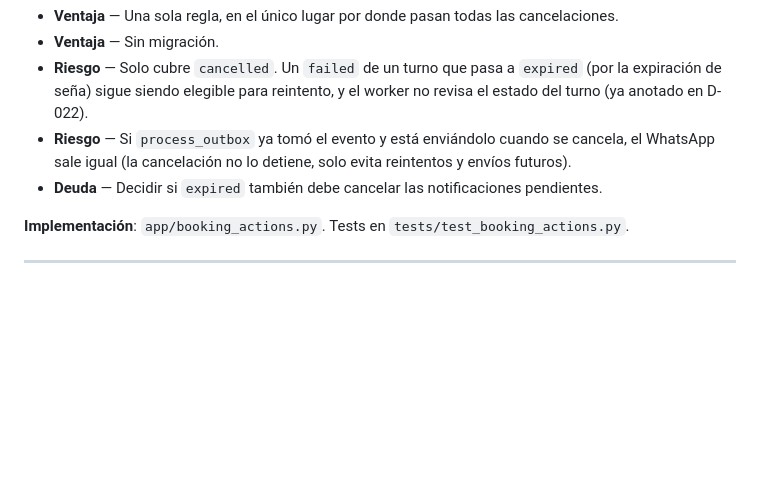
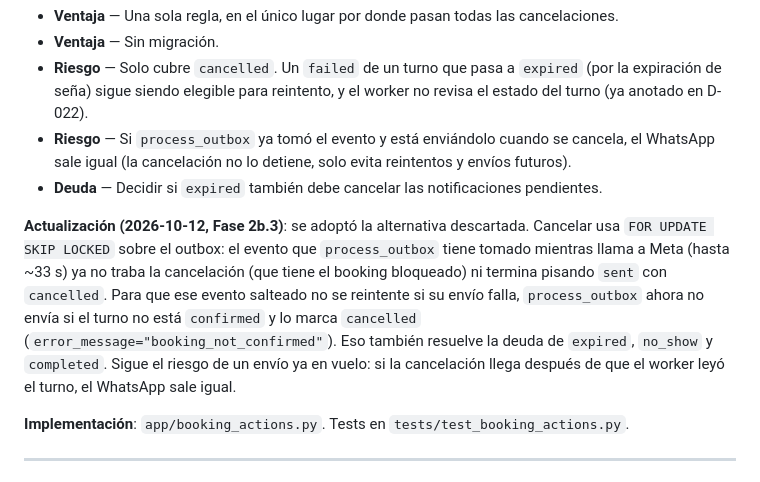
Before and after one commit to JulianAltamirano192/Juturno, a Markdown page: DECISIONS.md, the part around the change. GitHub-like rendering; blank space fills up the shorter version.

Commit message:
docs: document outbox cancel locking (D-030 update)

```diff
--- a/DECISIONS.md
+++ b/DECISIONS.md
@@ -859,6 +859,8 @@ Commit: `92a24d9`.
 - **Riesgo** — Si `process_outbox` ya tomó el evento y está enviándolo cuando se cancela, el WhatsApp sale igual (la cancelación no lo detiene, solo evita reintentos y envíos futuros).
 - **Deuda** — Decidir si `expired` también debe cancelar las notificaciones pendientes.
 
+**Actualización (2026-10-12, Fase 2b.3)**: se adoptó la alternativa descartada. Cancelar usa `FOR UPDATE SKIP LOCKED` sobre el outbox: el evento que `process_outbox` tiene tomado mientras llama a Meta (hasta ~33 s) ya no traba la cancelación (que tiene el booking bloqueado) ni termina pisando `sent` con `cancelled`. Para que ese evento salteado no se reintente si su envío falla, `process_outbox` ahora no envía si el turno no está `confirmed` y lo marca `cancelled` (`error_message="booking_not_confirmed"`). Eso también resuelve la deuda de `expired`, `no_show` y `completed`. Sigue el riesgo de un envío ya en vuelo: si la cancelación llega después de que el worker leyó el turno, el WhatsApp sale igual.
+
 **Implementación**: `app/booking_actions.py`. Tests en `tests/test_booking_actions.py`.
 
 ---
```
Also changed, not shown: ARCHITECTURE.md (+2 -2 lines), ROADMAP.md (+1 -1 lines).
